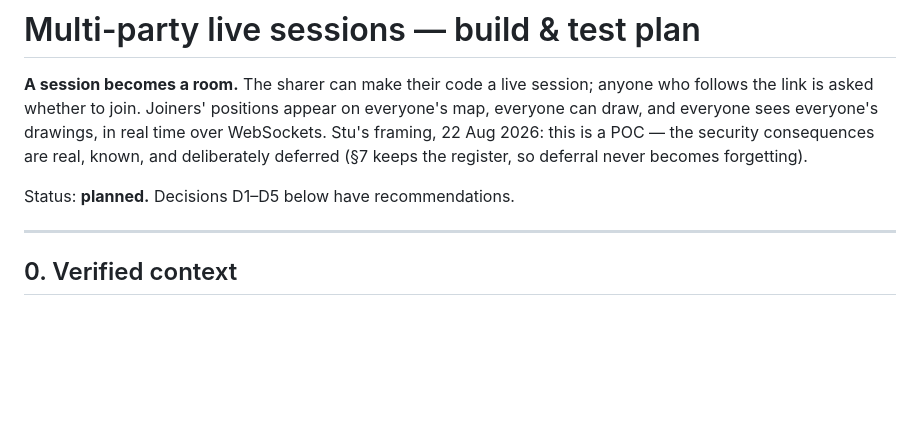
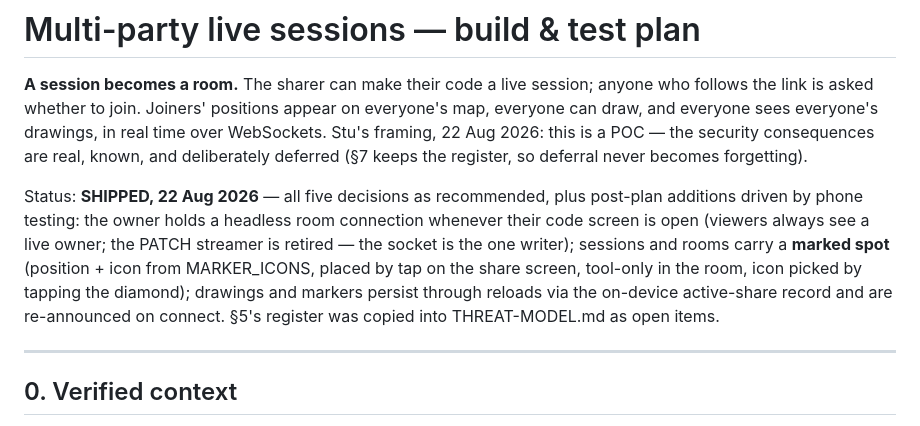
Before and after one commit to stu-greenshoots/whereareyou-protocol, a Markdown page: docs/specs/live-sessions-build-plan.md, the part around the change. Rendered like a GitHub page; blank space fills up the shorter version.

```diff
--- a/docs/specs/live-sessions-build-plan.md
+++ b/docs/specs/live-sessions-build-plan.md
@@ -7,7 +7,15 @@ drawings, in real time over WebSockets. Stu's framing, 22 Aug 2026: this is a
 POC — the security consequences are real, known, and deliberately deferred
 (§7 keeps the register, so deferral never becomes forgetting).
 
-Status: **planned.** Decisions D1–D5 below have recommendations.
+Status: **SHIPPED, 22 Aug 2026** — all five decisions as recommended, plus
+post-plan additions driven by phone testing: the owner holds a headless room
+connection whenever their code screen is open (viewers always see a live
+owner; the PATCH streamer is retired — the socket is the one writer);
+sessions and rooms carry a **marked spot** (position + icon from
+MARKER_ICONS, placed by tap on the share screen, tool-only in the room,
+icon picked by tapping the diamond); drawings and markers persist through
+reloads via the on-device active-share record and are re-announced on
+connect. §5's register was copied into THREAT-MODEL.md as open items.
 
 ---
 
```
Also changed, not shown: docs/THREAT-MODEL.md (+20 -0 lines).
